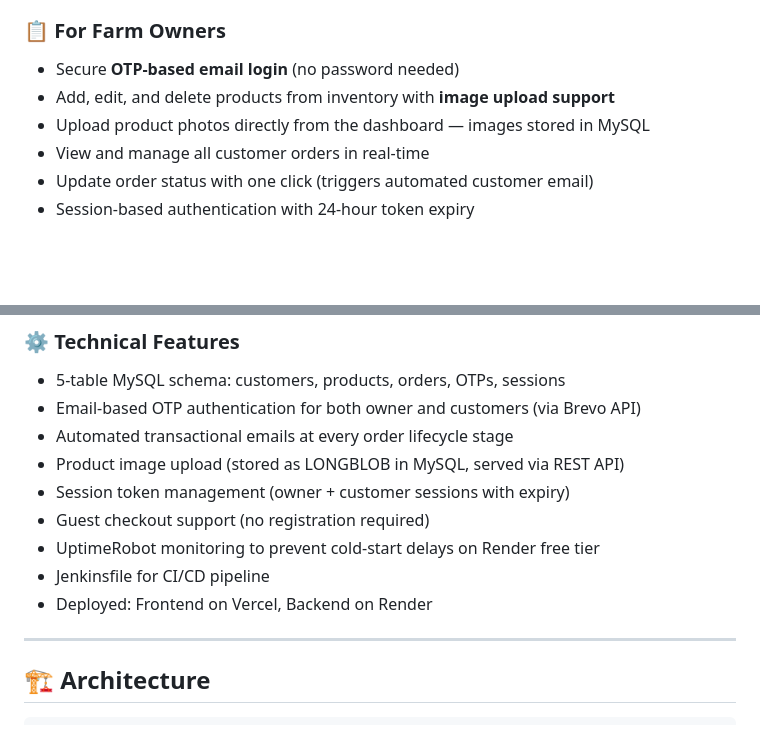
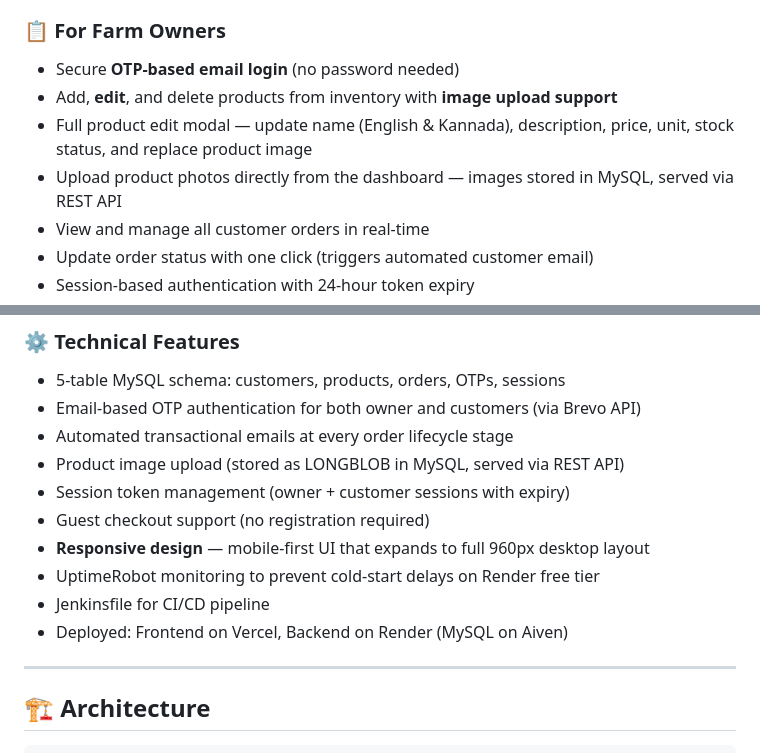
Before and after one commit to Abhishekms786/poultry-system, a Markdown page: README.md, 2 parts joined by grey strips. Drawn GitHub-style; blank space fills up the shorter version.

Commit message:
Update README: add edit modal, responsive desktop layout, Aiven DB info

```diff
--- a/README.md
+++ b/README.md
@@ -37,8 +37,9 @@ A full-stack e-commerce platform designed to manage poultry business operations
 
 ### 📋 For Farm Owners
 - Secure **OTP-based email login** (no password needed)
-- Add, edit, and delete products from inventory with **image upload support**
-- Upload product photos directly from the dashboard — images stored in MySQL
+- Add, **edit**, and delete products from inventory with **image upload support**
+- Full product edit modal — update name (English & Kannada), description, price, unit, stock status, and replace product image
+- Upload product photos directly from the dashboard — images stored in MySQL, served via REST API
 - View and manage all customer orders in real-time
 - Update order status with one click (triggers automated customer email)
 - Session-based authentication with 24-hour token expiry
@@ -52,9 +53,10 @@ A full-stack e-commerce platform designed to manage poultry business operations
 - Product image upload (stored as LONGBLOB in MySQL, served via REST API)
 - Session token management (owner + customer sessions with expiry)
 - Guest checkout support (no registration required)
+- **Responsive design** — mobile-first UI that expands to full 960px desktop layout
 - UptimeRobot monitoring to prevent cold-start delays on Render free tier
 - Jenkinsfile for CI/CD pipeline
-- Deployed: Frontend on Vercel, Backend on Render
+- Deployed: Frontend on Vercel, Backend on Render (MySQL on Aiven)
 
 ---
 
```
